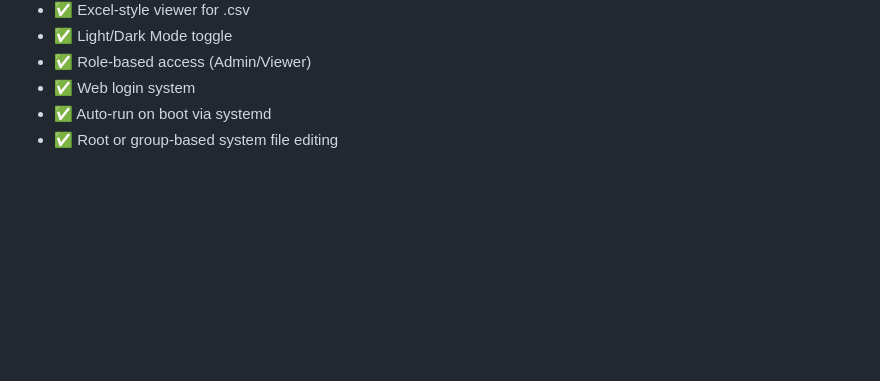
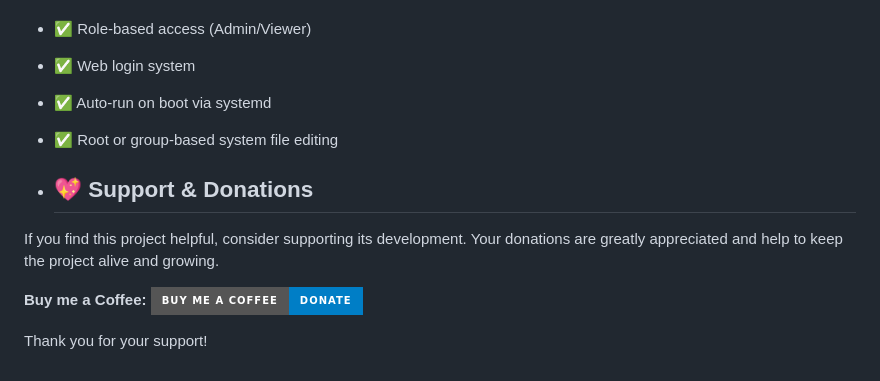
Before and after one commit to phminer101/jesync_dashboard_for_LibreQoS-Mikrotik_Integration, a Markdown page: README.md, the part around the change. Rendered like a GitHub page; badges without logos; blank space fills up the shorter version.

```diff
--- a/README.md
+++ b/README.md
@@ -176,3 +176,11 @@ sudo rm -rf /opt/libreqos/src/jesync_dashboard
 - ✅ Web login system
 - ✅ Auto-run on boot via systemd
 - ✅ Root or group-based system file editing
+
+- ## 💖 Support & Donations
+
+If you find this project helpful, consider supporting its development. Your donations are greatly appreciated and help to keep the project alive and growing.
+
+**Buy me a Coffee:** [![Buy Me a Coffee](https://img.shields.io/badge/Buy%20Me%20a%20Coffee-donate-blue?style=for-the-badge&logo=paypal&logoColor=white)](https://www.paypal.com/paypalme/jnhl)
+
+Thank you for your support!
```
